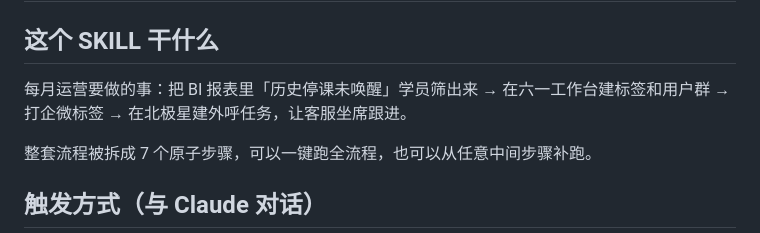
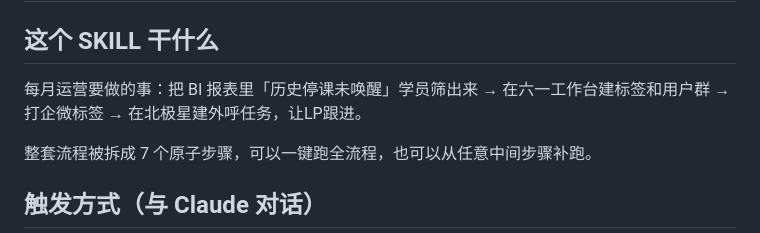
Before and after one commit to fdd-1/juzzzy, a Markdown page: 停课唤醒目标/README.md, the part around the change. GitHub-like rendering.

```diff
--- a/停课唤醒目标/README.md
+++ b/停课唤醒目标/README.md
@@ -2,7 +2,7 @@
 
 ## 这个 SKILL 干什么
 
-每月运营要做的事：把 BI 报表里「历史停课未唤醒」学员筛出来 → 在六一工作台建标签和用户群 → 打企微标签 → 在北极星建外呼任务，让客服坐席跟进。
+每月运营要做的事：把 BI 报表里「历史停课未唤醒」学员筛出来 → 在六一工作台建标签和用户群 → 打企微标签 → 在北极星建外呼任务，让LP跟进。
 
 整套流程被拆成 7 个原子步骤，可以一键跑全流程，也可以从任意中间步骤补跑。
 
```
